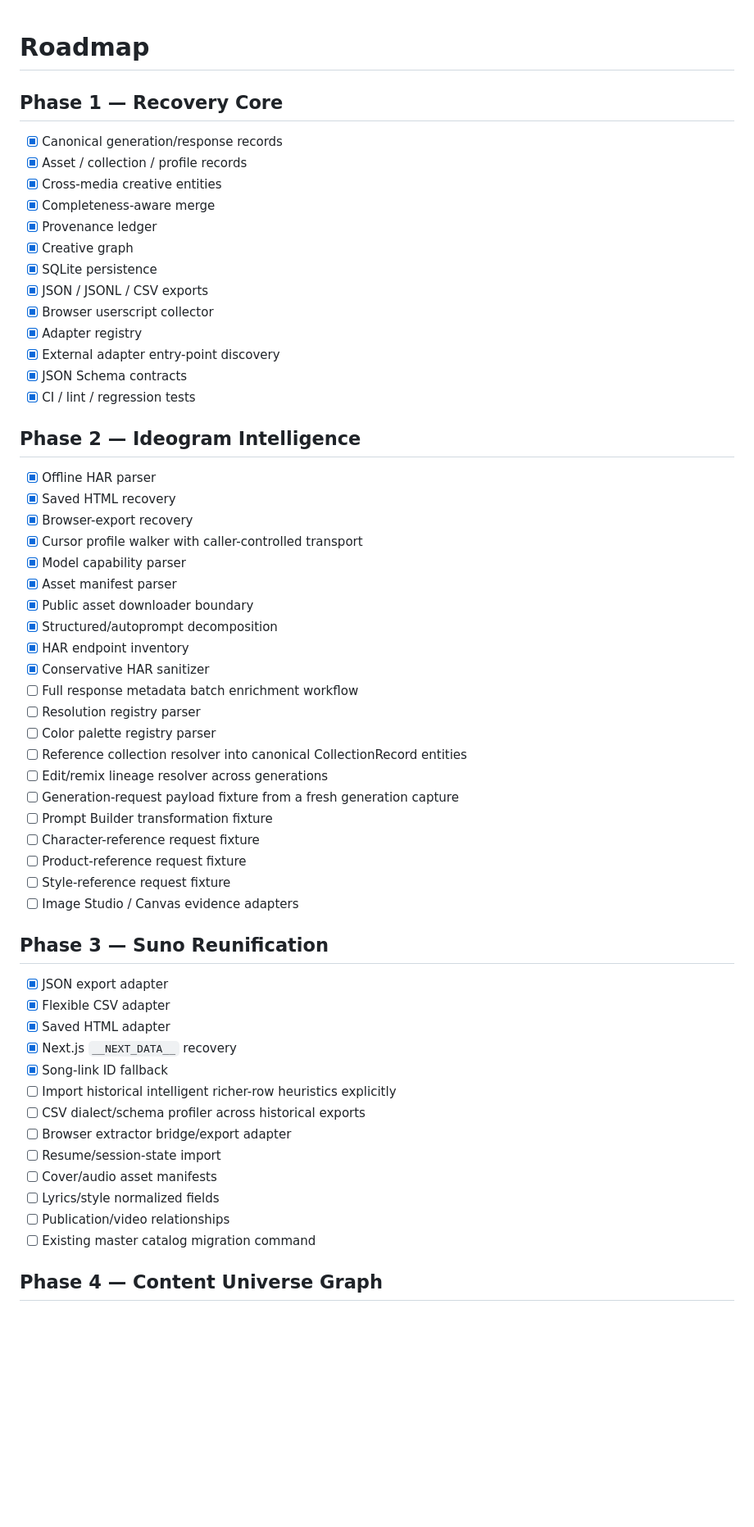
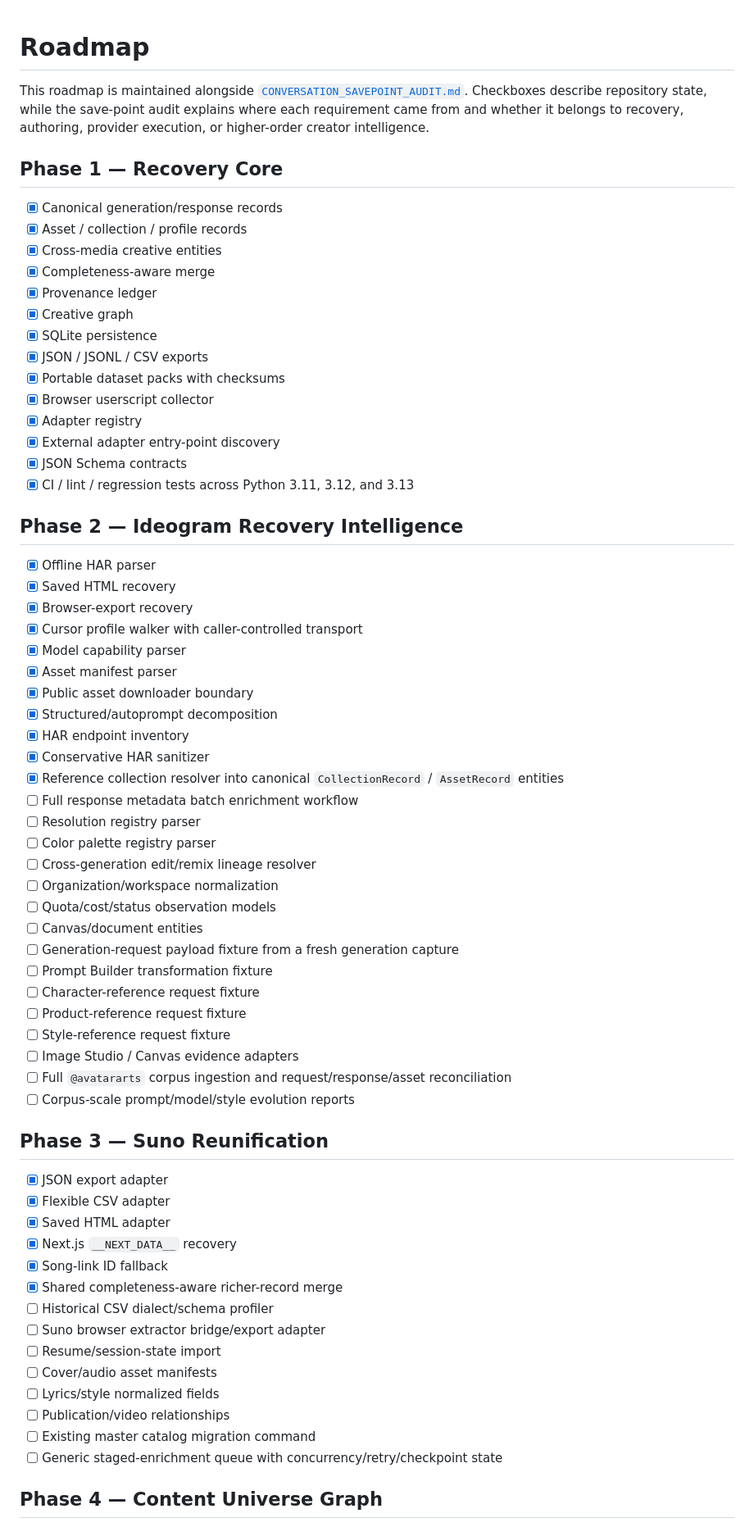
Before and after one commit to AvaTar-ArTs/content-universe, a Markdown page: docs/ROADMAP.md, the part around one of its changes. Shown at 82% size. Drawn GitHub-style; blank space fills up the shorter version.

```diff
--- a/docs/ROADMAP.md
+++ b/docs/ROADMAP.md
@@ -1,4 +1,6 @@
 # Roadmap
+
+This roadmap is maintained alongside [`CONVERSATION_SAVEPOINT_AUDIT.md`](CONVERSATION_SAVEPOINT_AUDIT.md). Checkboxes describe repository state, while the save-point audit explains where each requirement came from and whether it belongs to recovery, authoring, provider execution, or higher-order creator intelligence.
 
 ## Phase 1 — Recovery Core
 - [x] Canonical generation/response records
@@ -9,13 +11,14 @@
 - [x] Creative graph
 - [x] SQLite persistence
 - [x] JSON / JSONL / CSV exports
+- [x] Portable dataset packs with checksums
 - [x] Browser userscript collector
 - [x] Adapter registry
 - [x] External adapter entry-point discovery
 - [x] JSON Schema contracts
-- [x] CI / lint / regression tests
+- [x] CI / lint / regression tests across Python 3.11, 3.12, and 3.13
 
-## Phase 2 — Ideogram Intelligence
+## Phase 2 — Ideogram Recovery Intelligence
 - [x] Offline HAR parser
 - [x] Saved HTML recovery
 - [x] Browser-export recovery
@@ -26,17 +29,22 @@
 - [x] Structured/autoprompt decomposition
 - [x] HAR endpoint inventory
 - [x] Conservative HAR sanitizer
+- [x] Reference collection resolver into canonical `CollectionRecord` / `AssetRecord` entities
 - [ ] Full response metadata batch enrichment workflow
 - [ ] Resolution registry parser
 - [ ] Color palette registry parser
-- [ ] Reference collection resolver into canonical CollectionRecord entities
-- [ ] Edit/remix lineage resolver across generations
+- [ ] Cross-generation edit/remix lineage resolver
+- [ ] Organization/workspace normalization
+- [ ] Quota/cost/status observation models
+- [ ] Canvas/document entities
 - [ ] Generation-request payload fixture from a fresh generation capture
 - [ ] Prompt Builder transformation fixture
 - [ ] Character-reference request fixture
 - [ ] Product-reference request fixture
 - [ ] Style-reference request fixture
 - [ ] Image Studio / Canvas evidence adapters
+- [ ] Full `@avatararts` corpus ingestion and request/response/asset reconciliation
+- [ ] Corpus-scale prompt/model/style evolution reports
 
 ## Phase 3 — Suno Reunification
 - [x] JSON export adapter
@@ -44,14 +52,15 @@
 - [x] Saved HTML adapter
 - [x] Next.js `__NEXT_DATA__` recovery
 - [x] Song-link ID fallback
-- [ ] Import historical intelligent richer-row heuristics explicitly
-- [ ] CSV dialect/schema profiler across historical exports
-- [ ] Browser extractor bridge/export adapter
+- [x] Shared completeness-aware richer-record merge
+- [ ] Historical CSV dialect/schema profiler
+- [ ] Suno browser extractor bridge/export adapter
 - [ ] Resume/session-state import
 - [ ] Cover/audio asset manifests
 - [ ] Lyrics/style normalized fields
 - [ ] Publication/video relationships
 - [ ] Existing master catalog migration command
+- [ ] Generic staged-enrichment queue with concurrency/retry/checkpoint state
 
 ## Phase 4 — Content Universe Graph
 - [x] Projects / series / stories / characters
```
Also changed, not shown: other parts of docs/ROADMAP.md (+100 -21 lines).
